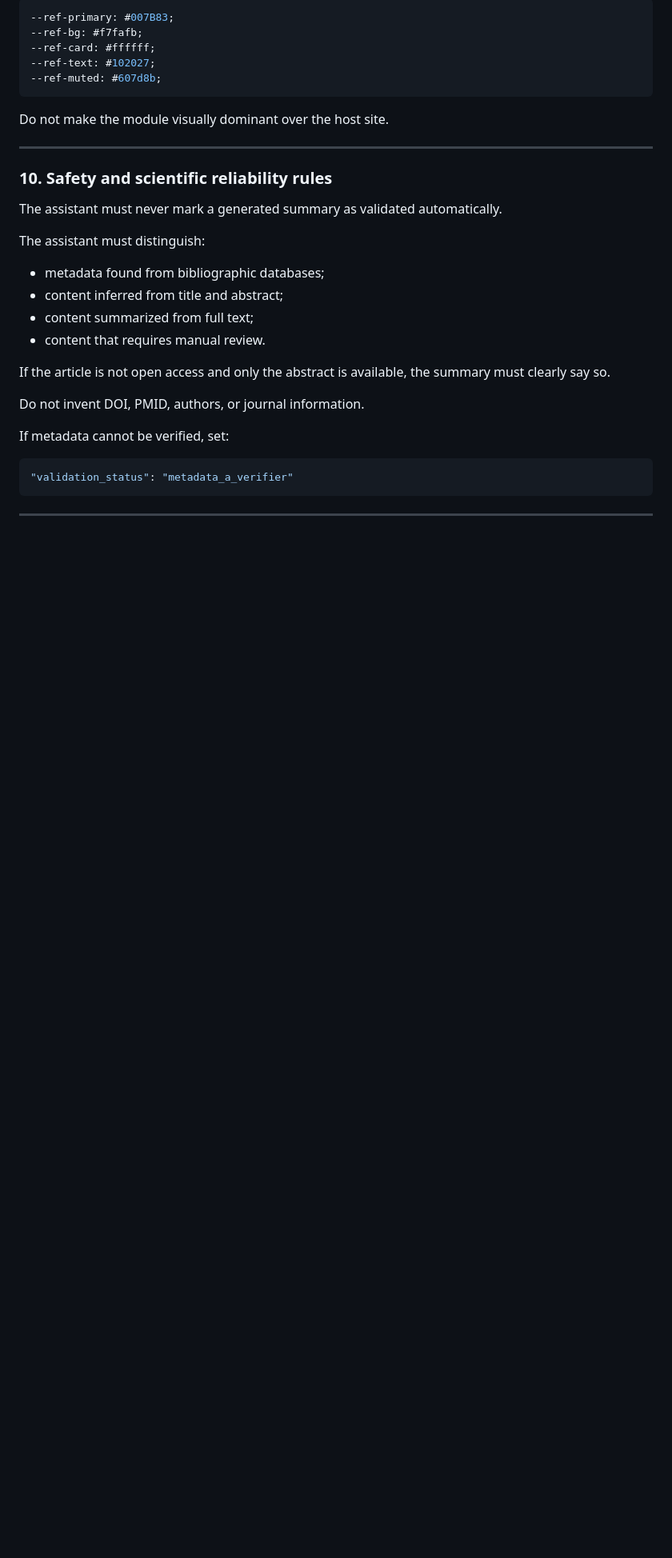
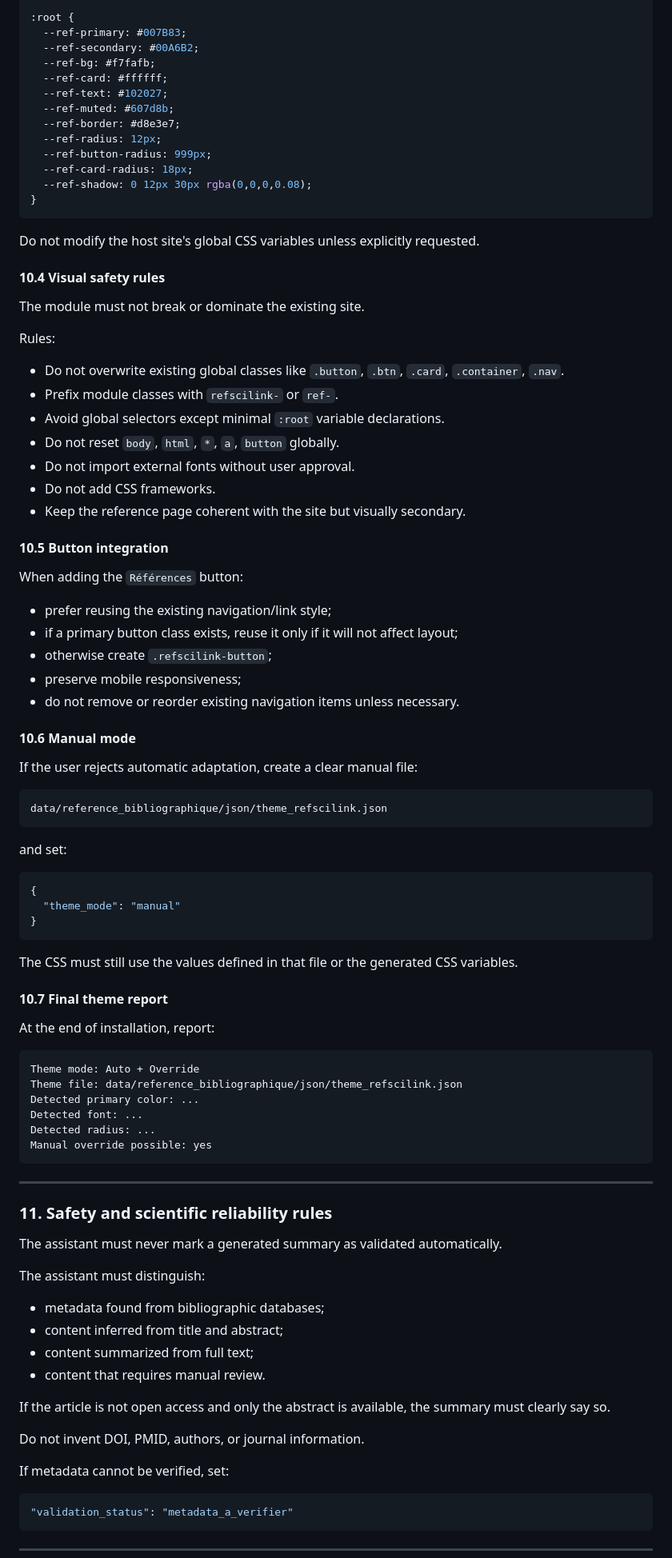
Before and after one commit to patrick-mun/refscilink-skill, a Markdown page: skills/create_module_ref.md, the part around one of its changes. Shown at 80% size. Drawn GitHub-style; blank space fills up the shorter version.

````diff
--- a/skills/create_module_ref.md
+++ b/skills/create_module_ref.md
@@ -319,17 +420,80 @@ If no style can be detected, use a sober scientific default:
 
 ```css
---ref-primary: #007B83;
---ref-bg: #f7fafb;
---ref-card: #ffffff;
---ref-text: #102027;
---ref-muted: #607d8b;
+:root {
+  --ref-primary: #007B83;
+  --ref-secondary: #00A6B2;
+  --ref-bg: #f7fafb;
+  --ref-card: #ffffff;
+  --ref-text: #102027;
+  --ref-muted: #607d8b;
+  --ref-border: #d8e3e7;
+  --ref-radius: 12px;
+  --ref-button-radius: 999px;
+  --ref-card-radius: 18px;
+  --ref-shadow: 0 12px 30px rgba(0,0,0,0.08);
+}
 ```
 
-Do not make the module visually dominant over the host site.
+Do not modify the host site's global CSS variables unless explicitly requested.
+
+#### 10.4 Visual safety rules
+
+The module must not break or dominate the existing site.
+
+Rules:
+
+- Do not overwrite existing global classes like `.button`, `.btn`, `.card`, `.container`, `.nav`.
+- Prefix module classes with `refscilink-` or `ref-`.
+- Avoid global selectors except minimal `:root` variable declarations.
+- Do not reset `body`, `html`, `*`, `a`, `button` globally.
+- Do not import external fonts without user approval.
+- Do not add CSS frameworks.
+- Keep the reference page coherent with the site but visually secondary.
+
+#### 10.5 Button integration
+
+When adding the `Références` button:
+
+- prefer reusing the existing navigation/link style;
+- if a primary button class exists, reuse it only if it will not affect layout;
+- otherwise create `.refscilink-button`;
+- preserve mobile responsiveness;
+- do not remove or reorder existing navigation items unless necessary.
+
+#### 10.6 Manual mode
+
+If the user rejects automatic adaptation, create a clear manual file:
+
+```text
+data/reference_bibliographique/json/theme_refscilink.json
+```
+
+and set:
+
+```json
+{
+  "theme_mode": "manual"
+}
+```
+
+The CSS must still use the values defined in that file or the generated CSS variables.
+
+#### 10.7 Final theme report
+
+At the end of installation, report:
+
+```text
+Theme mode: Auto + Override
+Theme file: data/reference_bibliographique/json/theme_refscilink.json
+Detected primary color: ...
+Detected font: ...
+Detected radius: ...
+Manual override possible: yes
+```
 
 ---
 
-### 10. Safety and scientific reliability rules
+### 11. Safety and scientific reliability rules
 
 The assistant must never mark a generated summary as validated automatically.
 
````
Also changed, not shown: other parts of skills/create_module_ref.md (+123 -16 lines).
